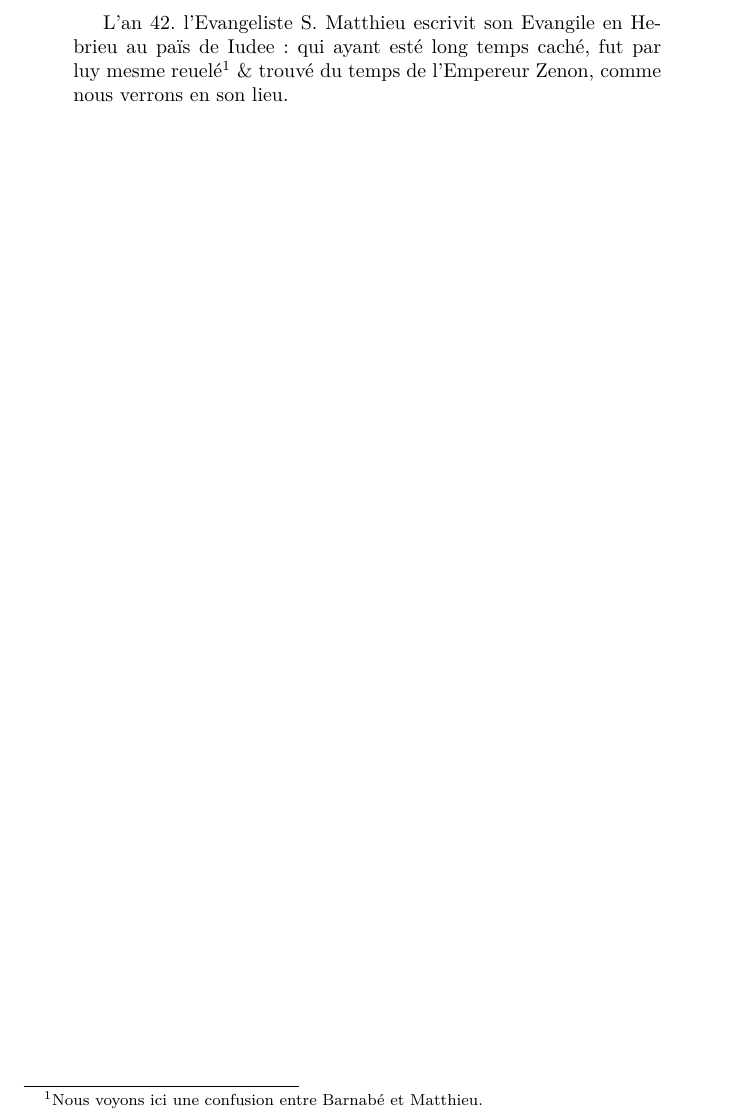
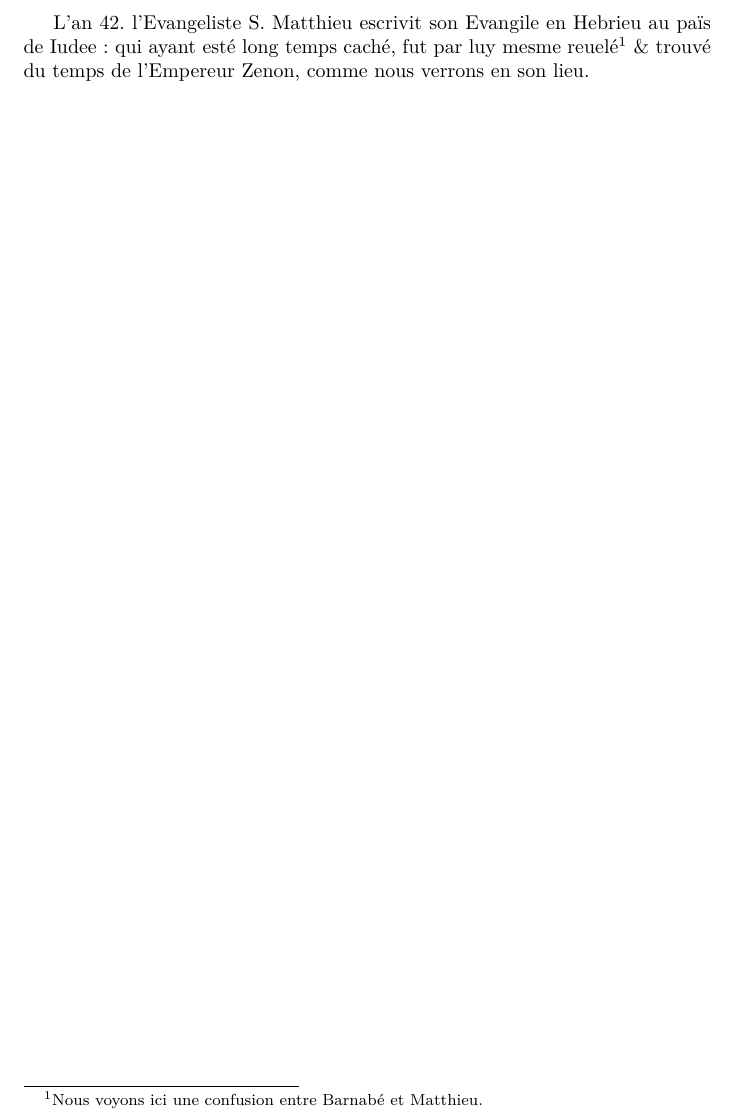
Before and after one commit to maieul/handout, a LaTeX problem sheet (example/example.tex): part of page 2 of 2, cut so that both start at the same text. Compiled offline with XeLaTeX.

Commit message:
et un exemple de cet usage : ne pas mettre les citations dans des blocs éà part

```diff
--- a/example/example.tex
+++ b/example/example.tex
@@ -4,6 +4,14 @@
 \setmainlanguage{french}
 
 \usepackage{handout}
+% Customize the begining of an handout
+\newcommand{\beforehandout}{%
+
+	% No need quotations to be with margin
+	\let\quotation\empty
+	\let\endquotation\empty
+}
+
 
 \begin{document}
 
```
